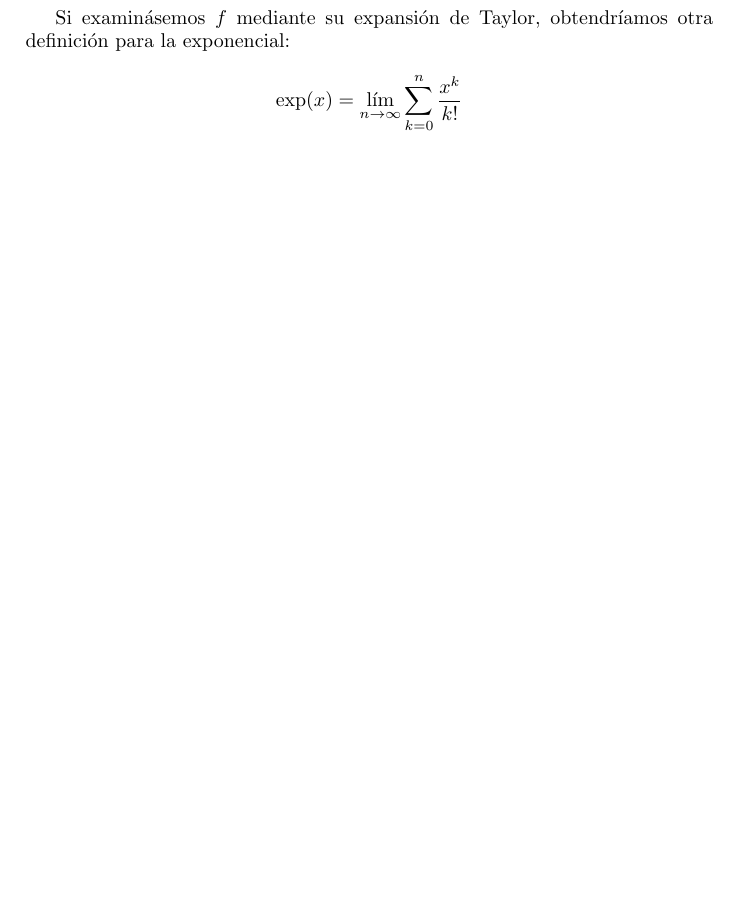
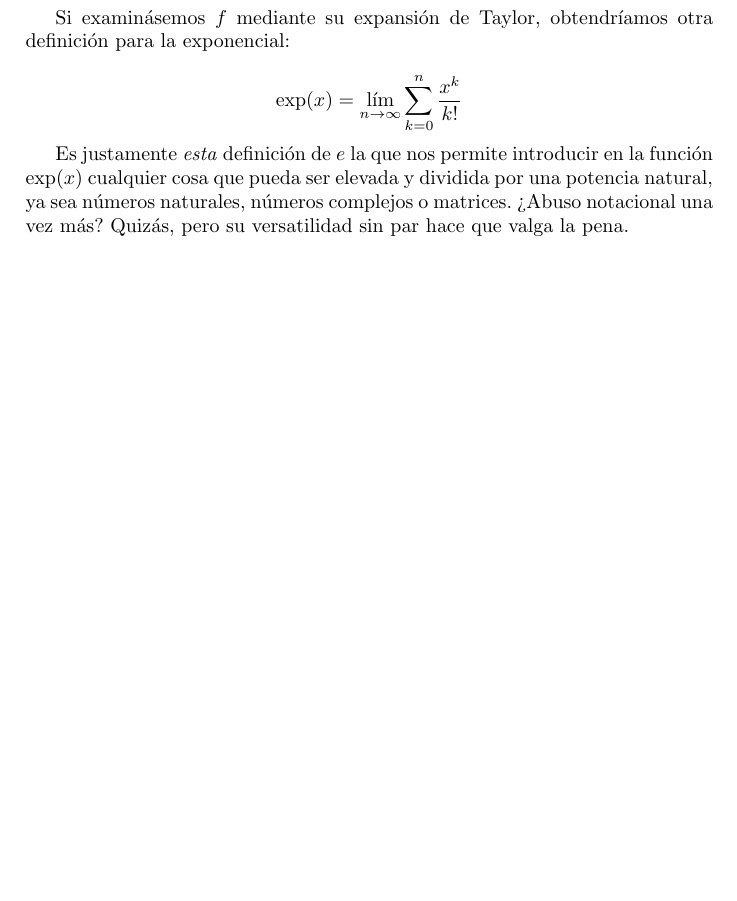
Before and after one commit to erikucenik/euler-explanation, a LaTeX paper (euler-explanation.tex, which reads sections/exp.tex): part of page 13 of 21, cut so that both start at the same text, the shorter picture padded with empty space. Compiled offline with pdfLaTeX.

Commit message:
Clarify that the Taylor expansion is the one we use for complexes.

```diff
--- a/sections/exp.tex
+++ b/sections/exp.tex
@@ -122,4 +122,6 @@ Si examinásemos $f$ mediante su expansión de Taylor, obtendríamos otra defini
 
 $$\exp(x) = \lim_{n \to \infty} \sum\limits_{k = 0}^{n} \frac{x^k}{k!}$$
 
+Es justamente \textit{esta} definición de $e$ la que nos permite introducir en la función $\exp(x)$ cualquier cosa que pueda ser elevada y dividida por una potencia natural, ya sea números naturales, números complejos o matrices. ¿Abuso notacional una vez más? Quizás, pero su versatilidad sin par hace que valga la pena.
+
 \newpage
```
